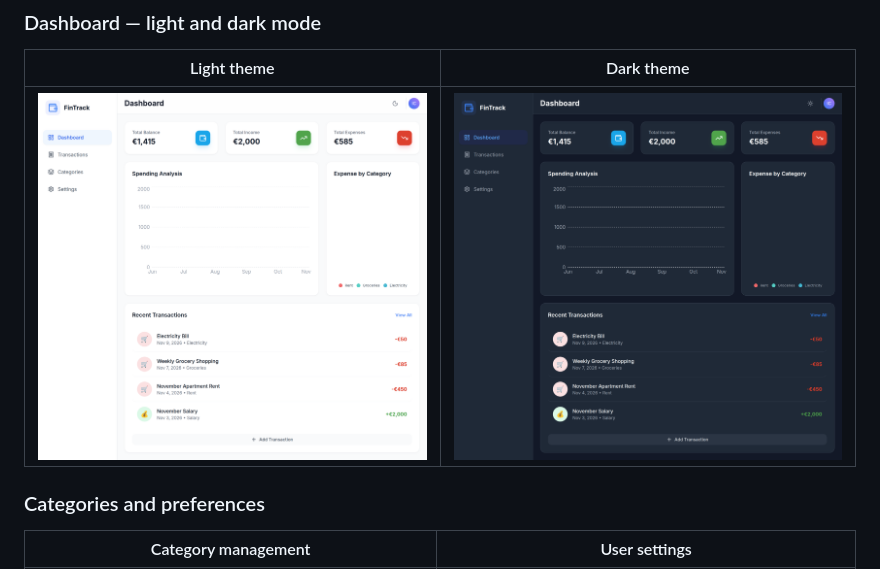
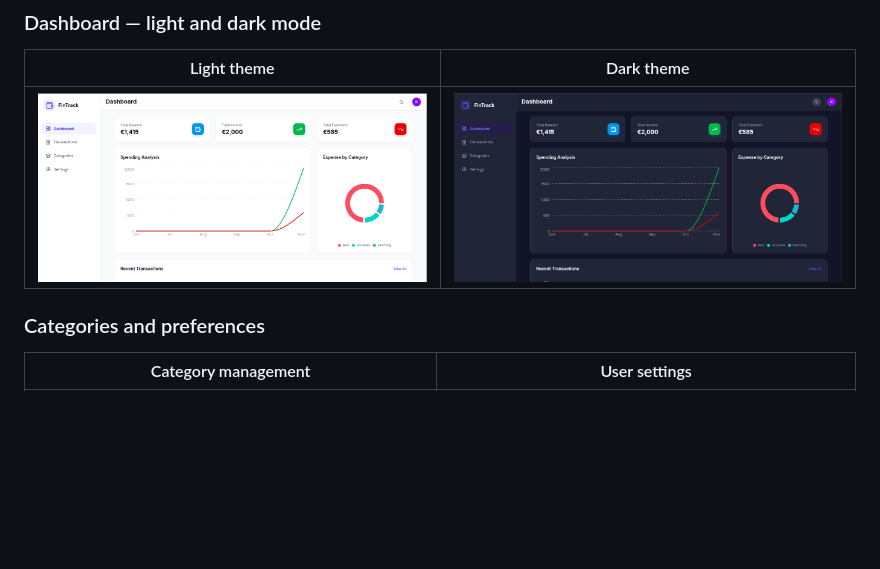
Before and after one commit to Iyedchaabane/Finance-Tracking-Web-App, a Markdown page: README.md, the part around the change. Drawn GitHub-style; pictures changed too: docs/images/dashborad-dark-1.png (added), docs/images/dashborad-light-1.png (added); blank space fills up the shorter version.

Commit message:
Update dashboard images for light and dark themes in README

```diff
--- a/README.md
+++ b/README.md
@@ -36,7 +36,7 @@ The system pairs a **React single-page application** with a **Spring Boot REST A
 
 | Light theme | Dark theme |
 | :---: | :---: |
-| ![FinTrack dashboard in light mode](docs/images/dashborad-light.png) | ![FinTrack dashboard in dark mode](docs/images/dashborad-dark.png) |
+| ![FinTrack dashboard in light mode](docs/images/dashborad-light-1.png) | ![FinTrack dashboard in dark mode](docs/images/dashborad-dark-1.png) |
 
 ### Categories and preferences
 
```
